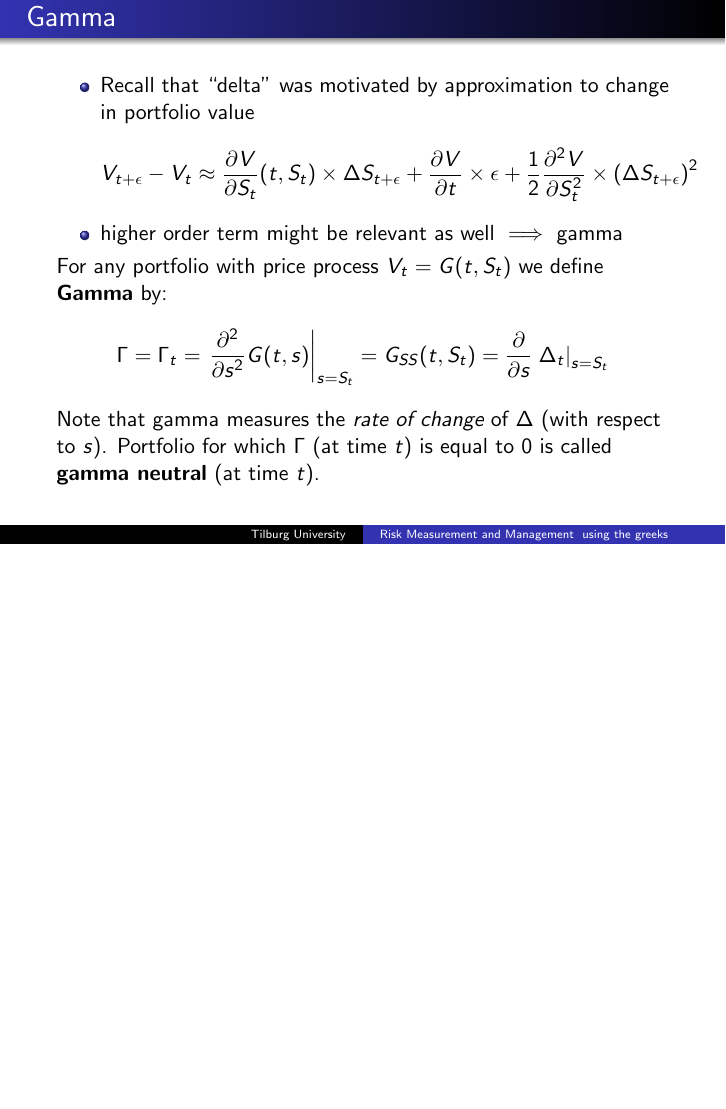
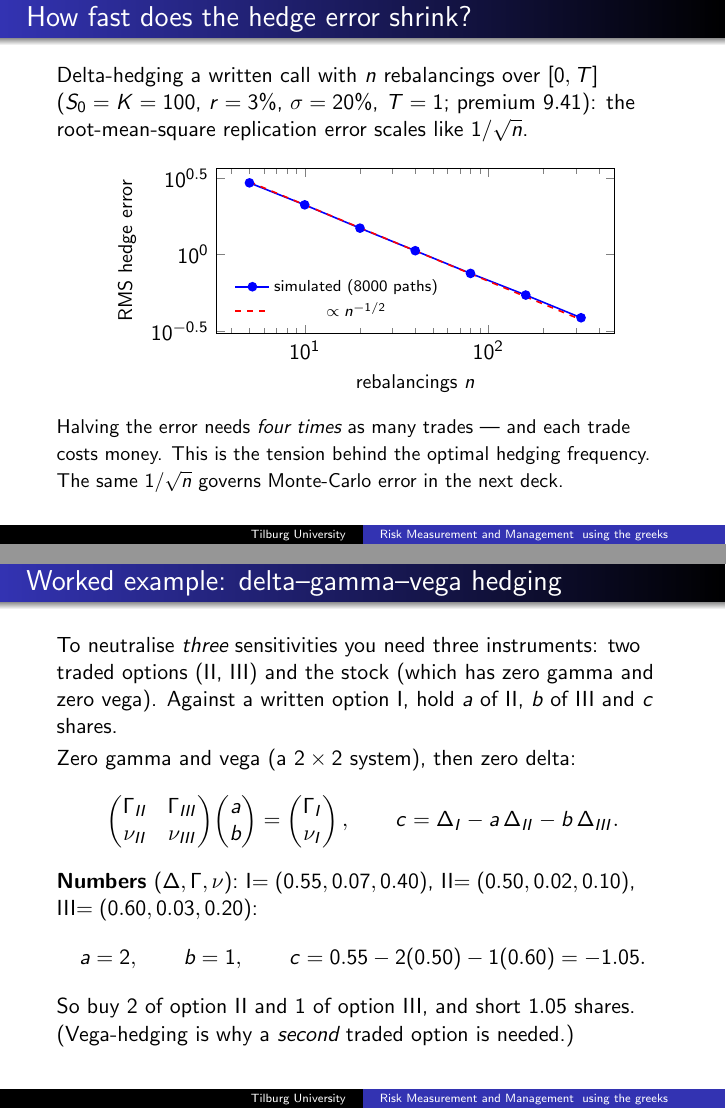
Before and after one commit to ramonVDAKKER/teaching-quantitative-finance, LaTeX slides (slides/B. hedging and risk management/risk_measurement_and_management.tex): page 22 of 30 before the commit and pages 22 and 27 of 32 after it, the two joined at a grey line, the shorter picture padded with empty space. Compiled offline with pdfLaTeX.

Commit message:
Deck B: hedge-error vs rebalancing-frequency visual (1/sqrt(n), log-log) + worked delta-gamma-vega hedge (2x2 system). 30->32 pages.

```diff
--- a/slides/B. hedging and risk management/risk_measurement_and_management.tex
+++ b/slides/B. hedging and risk management/risk_measurement_and_management.tex
@@ -450,6 +450,24 @@ of hedge/replication error at maturity $T$ (10,000 replications)
 So by using the ``self-financing delta-neutral'' hedge we have substantially reduced the risk at maturity $T$ (without cost)
 \end{frame}
 
+\begin{frame}{How fast does the hedge error shrink?}
+Delta-hedging a written call with $n$ rebalancings over $[0,T]$ ($S_0=K=100$, $r=3\%$, $\sigma=20\%$, $T=1$; premium $9.41$): the root-mean-square replication error scales like $1/\sqrt{n}$.
+\begin{center}
+\begin{tikzpicture}
+\begin{loglogaxis}[width=8.6cm,height=4.5cm,xlabel={rebalancings $n$},ylabel={RMS hedge error},
+  xlabel style={font=\small},ylabel style={font=\small},legend pos=south west,
+  legend style={font=\scriptsize,draw=none,fill=none}]
+\addplot[blue,thick,mark=*] coordinates {(5,2.9446)(10,2.1134)(20,1.4873)(40,1.0584)(80,0.7517)(160,0.5423)(320,0.3852)};
+\addlegendentry{simulated (8000 paths)}
+\addplot[red,dashed,thick] coordinates {(5,2.99)(320,0.374)};
+\addlegendentry{$\propto n^{-1/2}$}
+\end{loglogaxis}
+\end{tikzpicture}
+\end{center}
+\vspace{-2mm}
+{\small Halving the error needs \emph{four times} as many trades --- and each trade costs money. This is the tension behind the optimal hedging frequency. The same $1/\sqrt{n}$ governs Monte-Carlo error in the next deck.}
+\end{frame}
+
 \begin{frame}{Gamma}
 \begin{itemize}
 \item Recall that ``delta'' was motivated by
@@ -558,6 +576,18 @@ And there are even more Greeks:
 \end{frame}
 
 
+\begin{frame}{Worked example: delta--gamma--vega hedging}
+To neutralise \emph{three} sensitivities you need three instruments: two traded options (II, III) and the stock (which has zero gamma and zero vega). Against a written option~I, hold $a$ of II, $b$ of III and $c$ shares.
+\\[2pt]
+Zero gamma and vega (a $2\times2$ system), then zero delta:
+\[
+\begin{pmatrix}\Gamma_{II}&\Gamma_{III}\\ \nu_{II}&\nu_{III}\end{pmatrix}\!\begin{pmatrix}a\\ b\end{pmatrix}=\begin{pmatrix}\Gamma_{I}\\ \nu_{I}\end{pmatrix},\qquad c=\Delta_I-a\,\Delta_{II}-b\,\Delta_{III}.
+\]
+\textbf{Numbers} $(\Delta,\Gamma,\nu)$:\ I$=(0.55,0.07,0.40)$,\ II$=(0.50,0.02,0.10)$,\ III$=(0.60,0.03,0.20)$:
+\[ a=2,\qquad b=1,\qquad c=0.55-2(0.50)-1(0.60)=-1.05 . \]
+So buy $2$ of option~II and $1$ of option~III, and short $1.05$ shares. (Vega-hedging is why a \emph{second} traded option is needed.)
+\end{frame}
+
 \begin{frame}{The gamma--theta P\&L of a delta-hedged option}
 Hold one option and delta-hedge it (short $\Delta=F_s$ shares). Over a short step the \emph{delta} term cancels, leaving
 \[ \rd\Pi \approx \Theta\,\rd t + \tfrac12\,\Gamma\,(\rd S)^2 . \]
```
Also changed, not shown: slides/B. hedging and risk management/risk_measurement_and_management.pdf.
